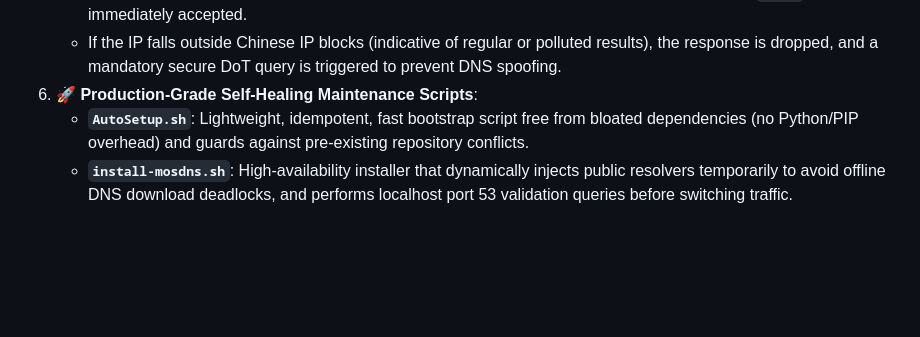
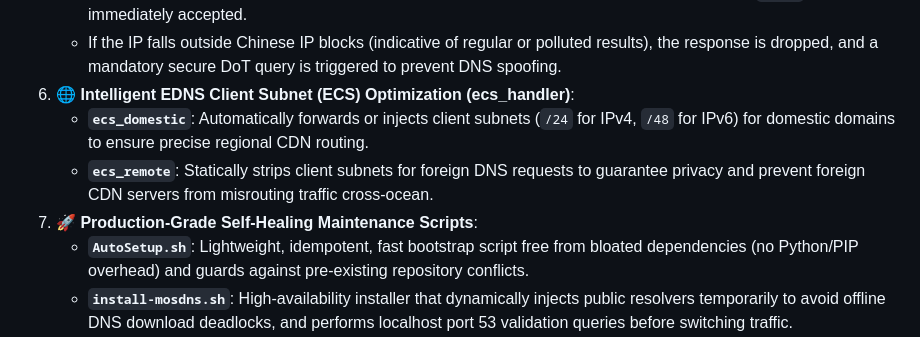
Before and after one commit to allanchen2019/mosdns-debian-install, a Markdown page: README.md, the part around the change. Rendered like a GitHub page; blank space fills up the shorter version.

```diff
--- a/README.md
+++ b/README.md
@@ -71,7 +71,10 @@ This project delivers a highly-optimized, low-latency, anti-pollution, and self-
 5. **🛡️ Dual-Validation Fallback Security (fallback_sequence)**:
    * First routes unclassified domains to local public DNS. If resolved IP is within domestic ranges (`cn_ip`), it is immediately accepted.
    * If the IP falls outside Chinese IP blocks (indicative of regular or polluted results), the response is dropped, and a mandatory secure DoT query is triggered to prevent DNS spoofing.
-6. **🚀 Production-Grade Self-Healing Maintenance Scripts**:
+6. **🌐 Intelligent EDNS Client Subnet (ECS) Optimization (ecs_handler)**:
+   * **`ecs_domestic`**: Automatically forwards or injects client subnets (`/24` for IPv4, `/48` for IPv6) for domestic domains to ensure precise regional CDN routing.
+   * **`ecs_remote`**: Statically strips client subnets for foreign DNS requests to guarantee privacy and prevent foreign CDN servers from misrouting traffic cross-ocean.
+7. **🚀 Production-Grade Self-Healing Maintenance Scripts**:
    * **`AutoSetup.sh`**: Lightweight, idempotent, fast bootstrap script free from bloated dependencies (no Python/PIP overhead) and guards against pre-existing repository conflicts.
    * **`install-mosdns.sh`**: High-availability installer that dynamically injects public resolvers temporarily to avoid offline DNS download deadlocks, and performs localhost port 53 validation queries before switching traffic.
    * **`update-geo.sh`**: Atomic resource dataset updates featuring size-and-line validation limits (10,000+ lines / 200KB+ threshold) to completely block corrupted/empty upstream assets. Uses decoupled (`backup-geo`) path protection.
```
Also changed, not shown: README_zh-CN.md (+4 -0 lines).
